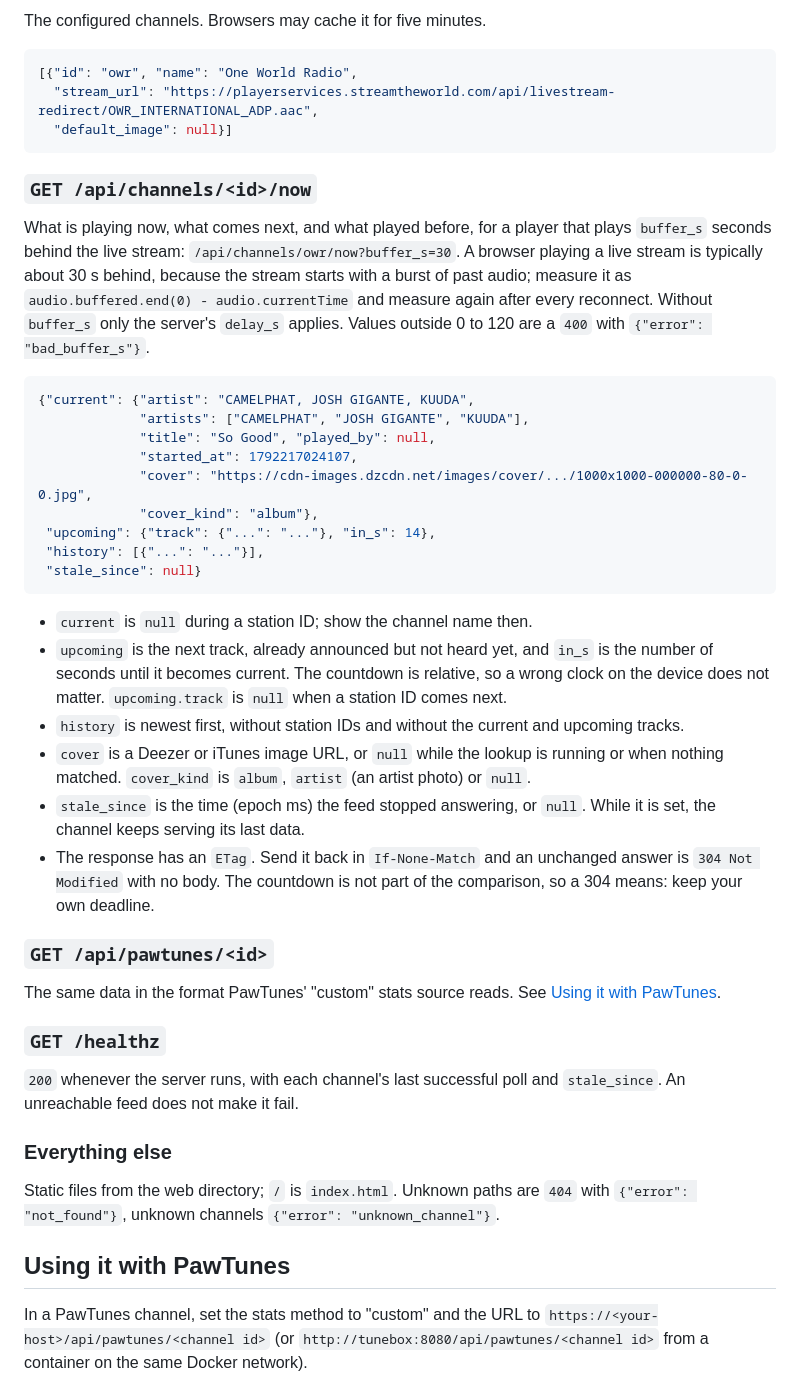
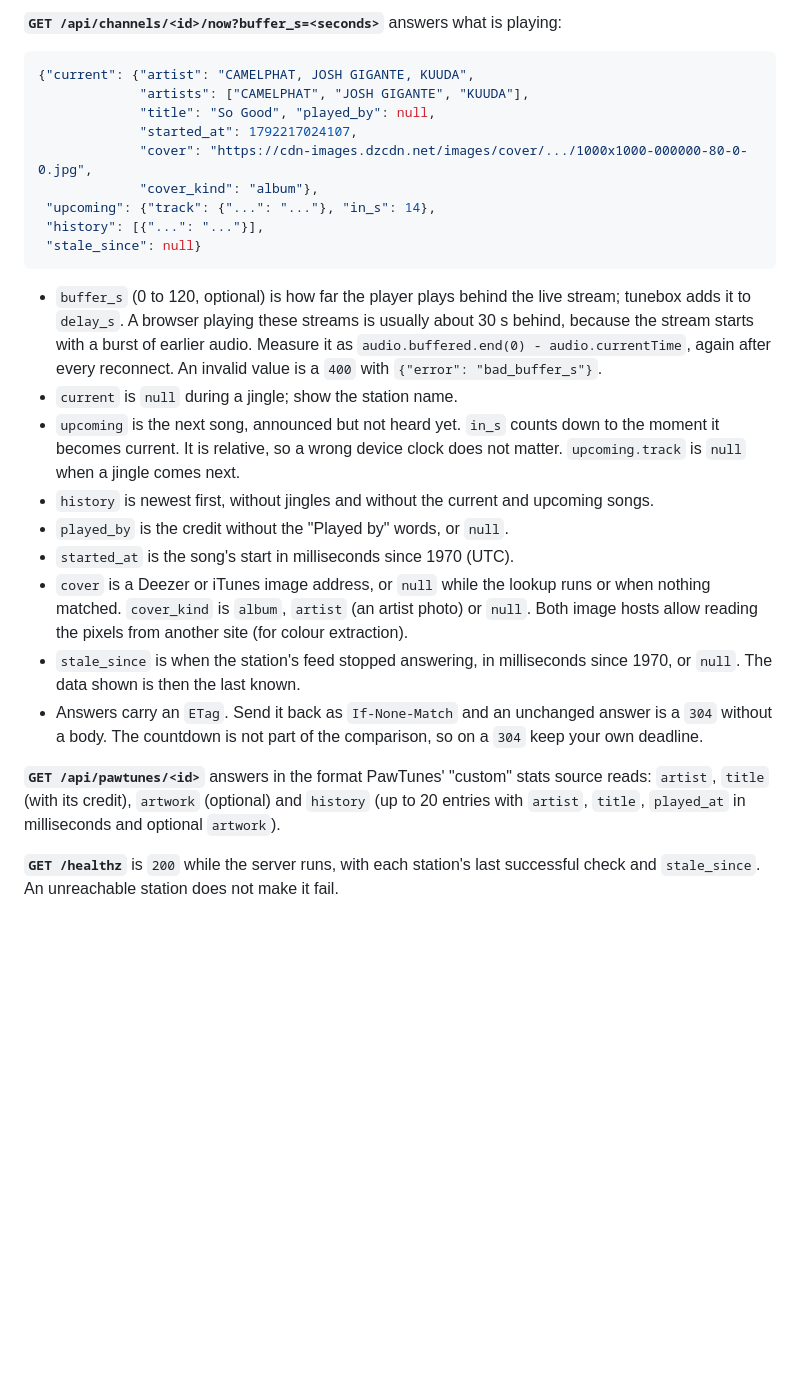
Before and after one commit to Rouzax/tunebox, a Markdown page: README.md, the part around one of its changes. Rendered like a GitHub page; blank space fills up the shorter version.

Commit message:
Rewrite the README for people setting tunebox up

````diff
--- a/README.md
+++ b/README.md
@@ -137,21 +297,5 @@ All responses are JSON. Channel ids come from the configuration.
 
-The configured channels. Browsers may cache it for five minutes.
-
-```json
-[{"id": "owr", "name": "One World Radio",
-  "stream_url": "https://playerservices.streamtheworld.com/api/livestream-redirect/OWR_INTERNATIONAL_ADP.aac",
-  "default_image": null}]
-```
-
-### `GET /api/channels/<id>/now`
-
-What is playing now, what comes next, and what played before, for a player
-that plays `buffer_s` seconds behind the live stream:
-`/api/channels/owr/now?buffer_s=30`. A browser playing a live stream is
-typically about 30 s behind, because the stream starts with a burst of past
-audio; measure it as `audio.buffered.end(0) - audio.currentTime` and measure
-again after every reconnect. Without `buffer_s` only the server's `delay_s`
-applies. Values outside 0 to 120 are a `400` with `{"error": "bad_buffer_s"}`.
+**`GET /api/channels/<id>/now?buffer_s=<seconds>`** answers what is playing:
 
 ```json
 {"current": {"artist": "CAMELPHAT, JOSH GIGANTE, KUUDA",
@@ -165,42 +309,36 @@ applies. Values outside 0 to 120 are a `400` with `{"error": "bad_buffer_s"}`.
  "stale_since": null}
 ```
 
-- `current` is `null` during a station ID; show the channel name then.
-- `upcoming` is the next track, already announced but not heard yet, and
-  `in_s` is the number of seconds until it becomes current. The countdown is
-  relative, so a wrong clock on the device does not matter. `upcoming.track`
-  is `null` when a station ID comes next.
-- `history` is newest first, without station IDs and without the current
-  and upcoming tracks.
-- `cover` is a Deezer or iTunes image URL, or `null` while the lookup is
-  running or when nothing matched. `cover_kind` is `album`, `artist` (an
-  artist photo) or `null`.
-- `stale_since` is the time (epoch ms) the feed stopped answering, or
-  `null`. While it is set, the channel keeps serving its last data.
-- The response has an `ETag`. Send it back in `If-None-Match` and an
-  unchanged answer is `304 Not Modified` with no body. The countdown is not
-  part of the comparison, so a 304 means: keep your own deadline.
+- `buffer_s` (0 to 120, optional) is how far the player plays behind the
+  live stream; tunebox adds it to `delay_s`. A browser playing these
+  streams is usually about 30 s behind, because the stream starts with a
+  burst of earlier audio. Measure it as
+  `audio.buffered.end(0) - audio.currentTime`, again after every reconnect.
+  An invalid value is a `400` with `{"error": "bad_buffer_s"}`.
+- `current` is `null` during a jingle; show the station name.
+- `upcoming` is the next song, announced but not heard yet. `in_s` counts
+  down to the moment it becomes current. It is relative, so a wrong device
+  clock does not matter. `upcoming.track` is `null` when a jingle comes next.
+- `history` is newest first, without jingles and without the current and
+  upcoming songs.
+- `played_by` is the credit without the "Played by" words, or `null`.
+- `started_at` is the song's start in milliseconds since 1970 (UTC).
+- `cover` is a Deezer or iTunes image address, or `null` while the lookup
+  runs or when nothing matched. `cover_kind` is `album`, `artist` (an artist
+  photo) or `null`. Both image hosts allow reading the pixels from another
+  site (for colour extraction).
+- `stale_since` is when the station's feed stopped answering, in
+  milliseconds since 1970, or `null`. The data shown is then the last known.
+- Answers carry an `ETag`. Send it back as `If-None-Match` and an unchanged
+  answer is a `304` without a body. The countdown is not part of the
+  comparison, so on a `304` keep your own deadline.
 
-### `GET /api/pawtunes/<id>`
+**`GET /api/pawtunes/<id>`** answers in the format PawTunes' "custom" stats
+source reads: `artist`, `title` (with its credit), `artwork` (optional) and
+`history` (up to 20 entries with `artist`, `title`, `played_at` in
+milliseconds and optional `artwork`).
 
-The same data in the format PawTunes' "custom" stats source reads. See
-[Using it with PawTunes](#using-it-with-pawtunes).
+**`GET /healthz`** is `200` while the server runs, with each station's last
+successful check and `stale_since`. An unreachable station does not make it
+fail.
 
-### `GET /healthz`
-
-`200` whenever the server runs, with each channel's last successful poll
-and `stale_since`. An unreachable feed does not make it fail.
-
-### Everything else
-
-Static files from the web directory; `/` is `index.html`. Unknown paths
-are `404` with `{"error": "not_found"}`, unknown channels
-`{"error": "unknown_channel"}`.
-
-## Using it with PawTunes
-
-In a PawTunes channel, set the stats method to "custom" and the URL to
-`https://<your-host>/api/pawtunes/<channel id>` (or
-`http://tunebox:8080/api/pawtunes/<channel id>` from a container on the
-same Docker network).
-
````
Also changed, not shown: other parts of README.md (+250 -108 lines).
